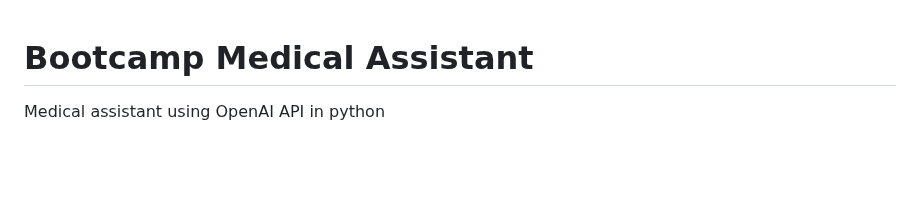
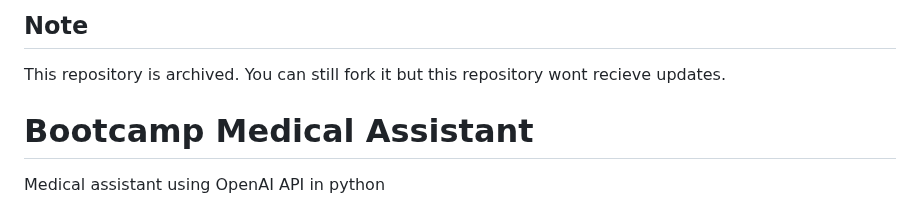
Before and after one commit to nav-github01001/workshop-medical-assistant, a Markdown page: README.md, the part around the change. Drawn GitHub-style; blank space fills up the shorter version.

Commit message:
Make this a public archive

```diff
--- a/README.md
+++ b/README.md
@@ -1,3 +1,6 @@
+## Note
+
+This repository is archived.  You can still fork it but this repository wont recieve updates.
 # Bootcamp Medical Assistant
 Medical assistant using OpenAI API in python
 
```
